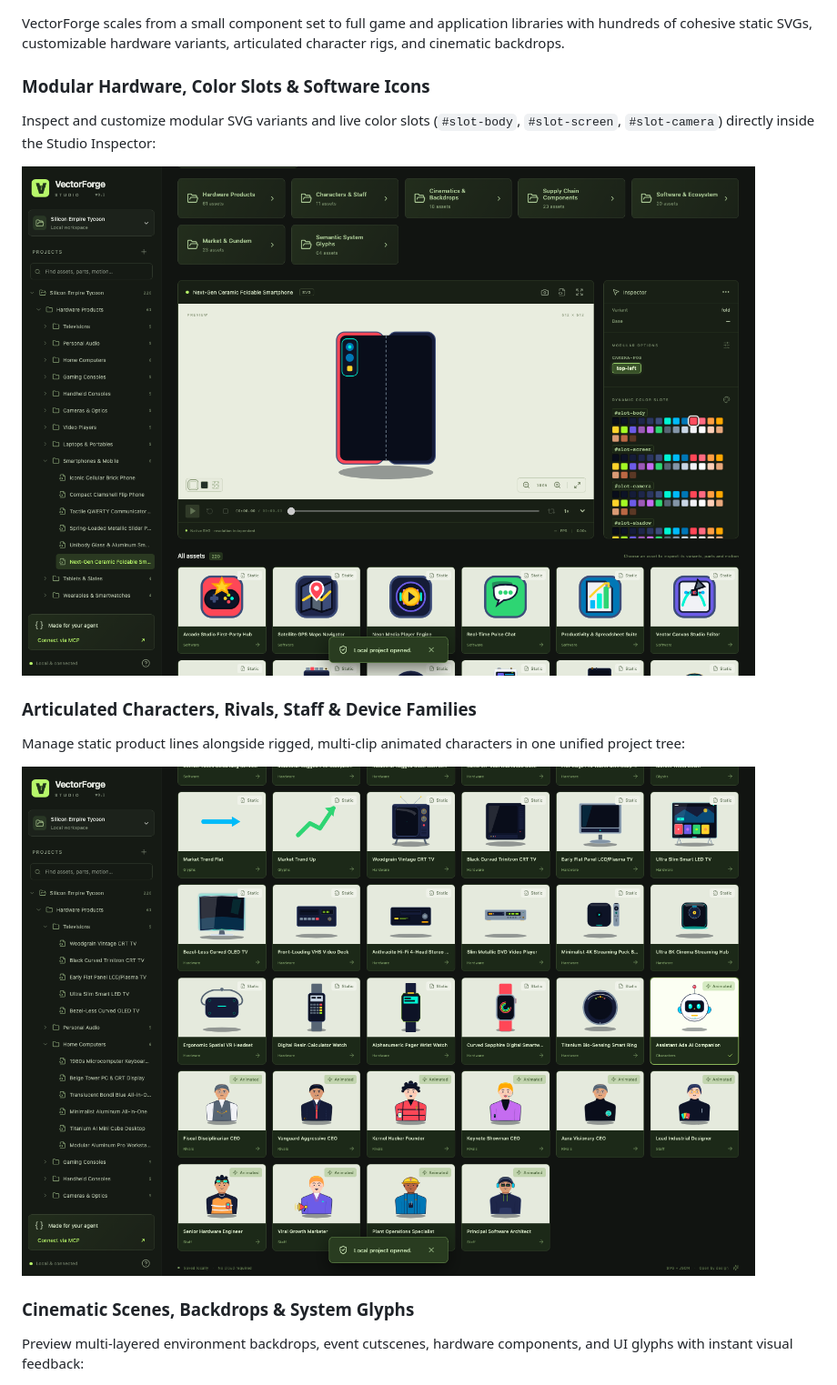
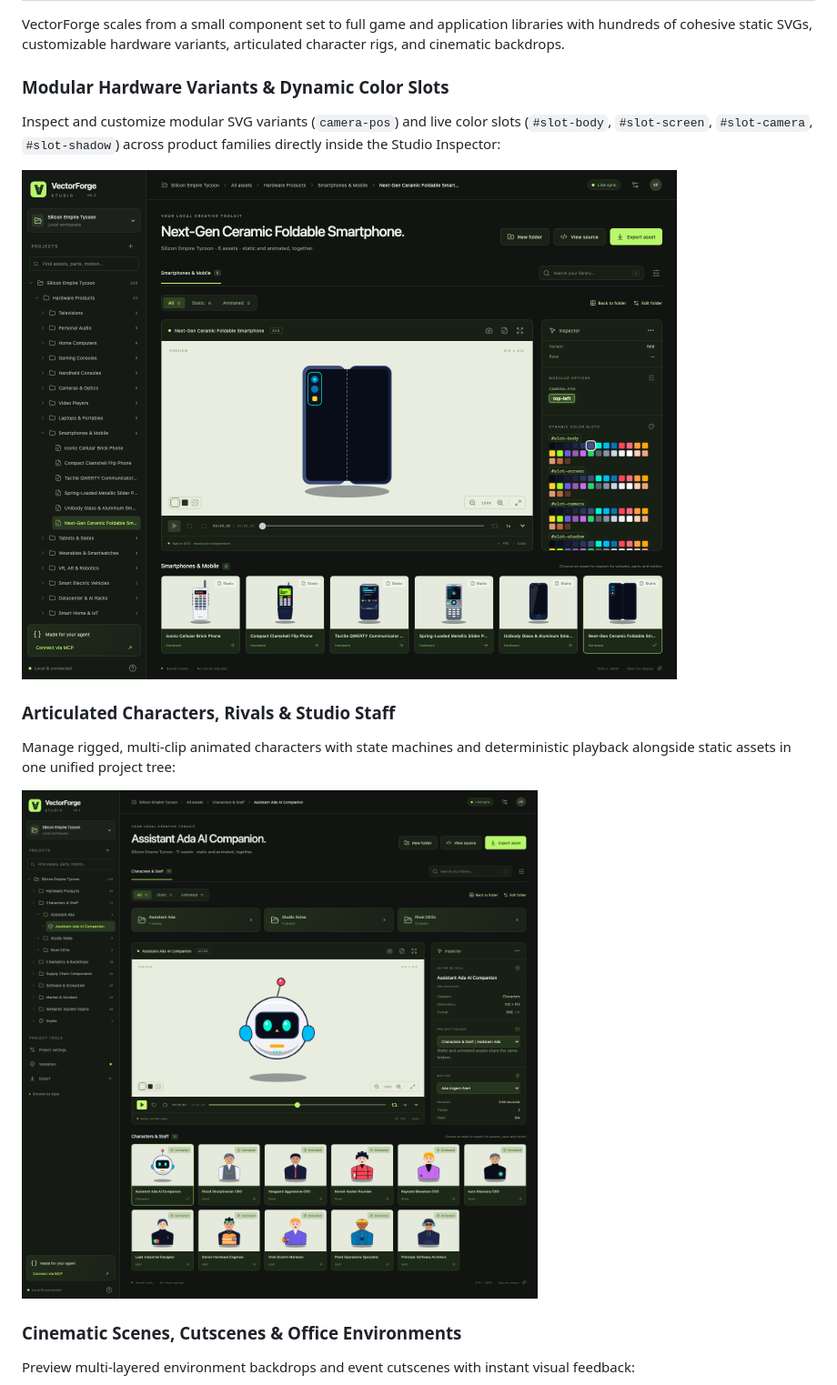
Before and after one commit to Kaandonmez/vector-forge, a Markdown page: README.md, the part around one of its changes. Shown at 91% size. GitHub-like rendering; pictures changed too: docs/images/showcase-characters-and-devices.png, docs/images/showcase-customizable-hardware.png.

Commit message:
docs: refine studio showcase screenshots with full-frame collection views

```diff
--- a/README.md
+++ b/README.md
@@ -17,11 +17,11 @@ Everything runs locally. No API key, cloud account, subscription, database or pr
 
 VectorForge scales from a small component set to full game and application libraries with hundreds of cohesive static SVGs, customizable hardware variants, articulated character rigs, and cinematic backdrops.
 
-### Modular Hardware, Color Slots & Software Icons
-Inspect and customize modular SVG variants and live color slots (`#slot-body`, `#slot-screen`, `#slot-camera`) directly inside the Studio Inspector:
+### Modular Hardware Variants & Dynamic Color Slots
+Inspect and customize modular SVG variants (`camera-pos`) and live color slots (`#slot-body`, `#slot-screen`, `#slot-camera`, `#slot-shadow`) across product families directly inside the Studio Inspector:
 
 ![Customizable Hardware and Dynamic Color Slots](docs/images/showcase-customizable-hardware.png)
 
-### Articulated Characters, Rivals, Staff & Device Families
-Manage static product lines alongside rigged, multi-clip animated characters in one unified project tree:
+### Articulated Characters, Rivals & Studio Staff
+Manage rigged, multi-clip animated characters with state machines and deterministic playback alongside static assets in one unified project tree:
 
@@ -29,4 +29,4 @@ Manage static product lines alongside rigged, multi-clip animated characters in
 
-### Cinematic Scenes, Backdrops & System Glyphs
-Preview multi-layered environment backdrops, event cutscenes, hardware components, and UI glyphs with instant visual feedback:
+### Cinematic Scenes, Cutscenes & Office Environments
+Preview multi-layered environment backdrops and event cutscenes with instant visual feedback:
 
```
Also changed, not shown: other parts of README.md (+7 -2 lines), docs/images/showcase-cinematics-and-icons.png, docs/images/showcase-components-and-glyphs.png (added).
